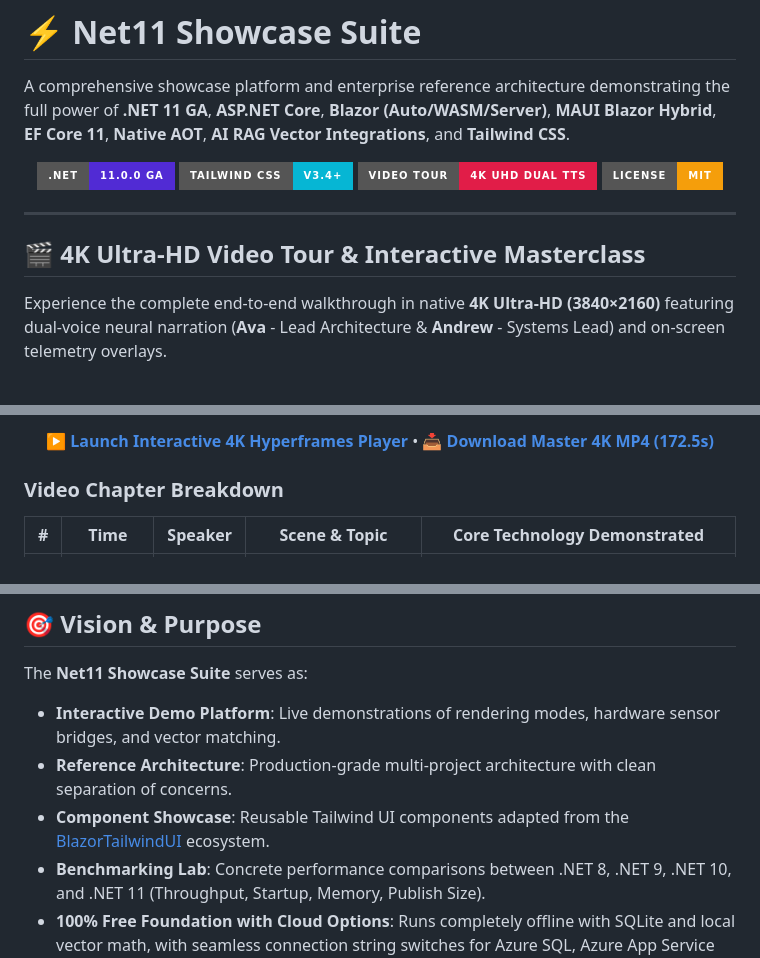
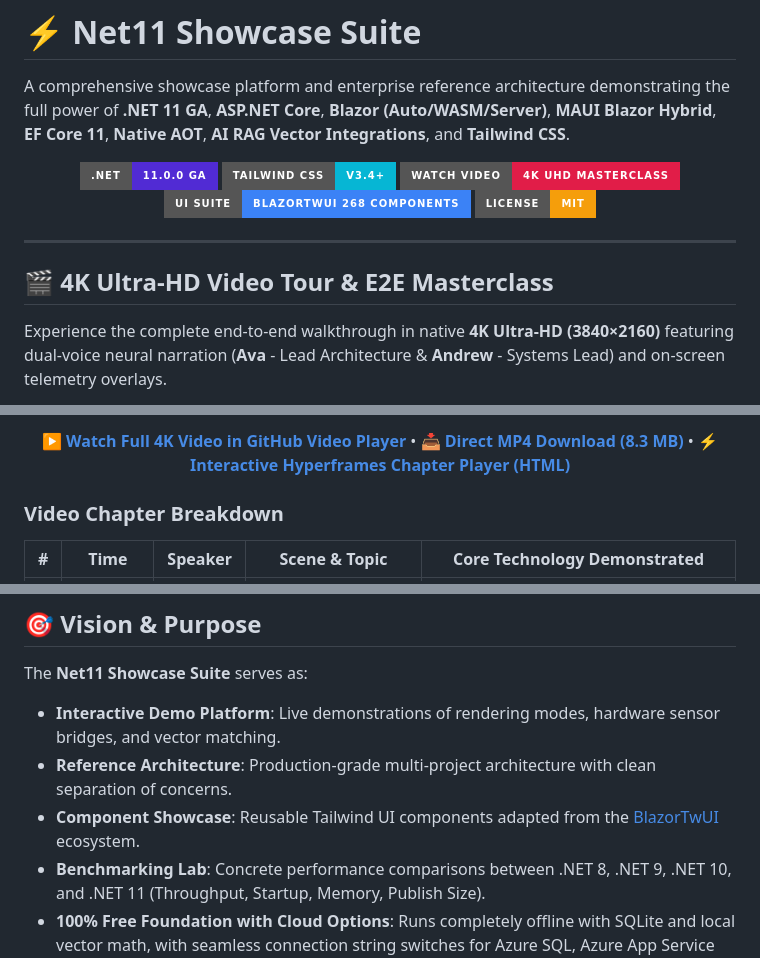
Before and after one commit to donpotts/Net11Showcase, a Markdown page: README.md, 3 parts joined by grey strips. GitHub-like rendering; badges without logos.

Commit message:
Fix repository URLs, embed animated tour preview and inline video player in web app

```diff
--- a/README.md
+++ b/README.md
@@ -5,13 +5,14 @@ A comprehensive showcase platform and enterprise reference architecture demonstr
 <p align="center">
   <a href="https://dotnet.microsoft.com/"><img src="https://img.shields.io/badge/.NET-11.0.0_GA-512BD4?style=for-the-badge&logo=dotnet&logoColor=white" alt=".NET 11 GA" /></a>
   <a href="https://tailwindcss.com/"><img src="https://img.shields.io/badge/Tailwind_CSS-v3.4+-06B6D4?style=for-the-badge&logo=tailwindcss&logoColor=white" alt="Tailwind CSS" /></a>
-  <a href="docs/videos/hyperframes_net11_showcase_4k.html"><img src="https://img.shields.io/badge/Video_Tour-4K_UHD_Dual_TTS-E11D48?style=for-the-badge&logo=youtube&logoColor=white" alt="4K UHD Video Tour" /></a>
+  <a href="docs/videos/net11-showcase-4k-masterclass.mp4"><img src="https://img.shields.io/badge/Watch_Video-4K_UHD_Masterclass-E11D48?style=for-the-badge&logo=youtube&logoColor=white" alt="4K UHD Video Tour" /></a>
+  <a href="https://github.com/donpotts/BlazorTwUI"><img src="https://img.shields.io/badge/UI_Suite-BlazorTwUI_268_Components-3B82F6?style=for-the-badge" alt="BlazorTwUI" /></a>
   <a href="LICENSE"><img src="https://img.shields.io/badge/License-MIT-F59E0B?style=for-the-badge" alt="MIT License" /></a>
 </p>
 
 ---
 
-## 🎬 4K Ultra-HD Video Tour & Interactive Masterclass
+## 🎬 4K Ultra-HD Video Tour & E2E Masterclass
 
 Experience the complete end-to-end walkthrough in native **4K Ultra-HD (3840×2160)** featuring dual-voice neural narration (**Ava** - Lead Architecture & **Andrew** - Systems Lead) and on-screen telemetry overlays.
 
@@ -22,8 +23,9 @@ Experience the complete end-to-end walkthrough in native **4K Ultra-HD (3840×21
 </p>
 
 <p align="center">
-  <a href="docs/videos/hyperframes_net11_showcase_4k.html"><b>▶️ Launch Interactive 4K Hyperframes Player</b></a> •
-  <a href="docs/videos/net11-showcase-4k-masterclass.mp4"><b>📥 Download Master 4K MP4 (172.5s)</b></a>
+  <a href="docs/videos/net11-showcase-4k-masterclass.mp4"><b>▶️ Watch Full 4K Video in GitHub Video Player</b></a> •
+  <a href="https://raw.githubusercontent.com/donpotts/Net11Showcase/main/docs/videos/net11-showcase-4k-masterclass.mp4"><b>📥 Direct MP4 Download (8.3 MB)</b></a> •
+  <a href="docs/videos/hyperframes_net11_showcase_4k.html"><b>⚡ Interactive Hyperframes Chapter Player (HTML)</b></a>
 </p>
 
 ### Video Chapter Breakdown
@@ -44,7 +46,7 @@ Experience the complete end-to-end walkthrough in native **4K Ultra-HD (3840×21
 The **Net11 Showcase Suite** serves as:
 - **Interactive Demo Platform**: Live demonstrations of rendering modes, hardware sensor bridges, and vector matching.
 - **Reference Architecture**: Production-grade multi-project architecture with clean separation of concerns.
-- **Component Showcase**: Reusable Tailwind UI components adapted from the [BlazorTailwindUI](https://github.com/donpotts/BlazorTailwindUI) ecosystem.
+- **Component Showcase**: Reusable Tailwind UI components adapted from the [BlazorTwUI](https://github.com/donpotts/BlazorTwUI) ecosystem.
 - **Benchmarking Lab**: Concrete performance comparisons between .NET 8, .NET 9, .NET 10, and .NET 11 (Throughput, Startup, Memory, Publish Size).
 - **100% Free Foundation with Cloud Options**: Runs completely offline with SQLite and local vector math, with seamless connection string switches for Azure SQL, Azure App Service (F1 zero cost), and Azure OpenAI.
 
```
Also changed, not shown: other parts of README.md (+3 -3 lines), docs/COMPONENTS.md (+1 -1 lines), docs/HELP.md (+1 -1 lines), docs/videos/net11-showcase-tour.gif (added), 6 other files.
